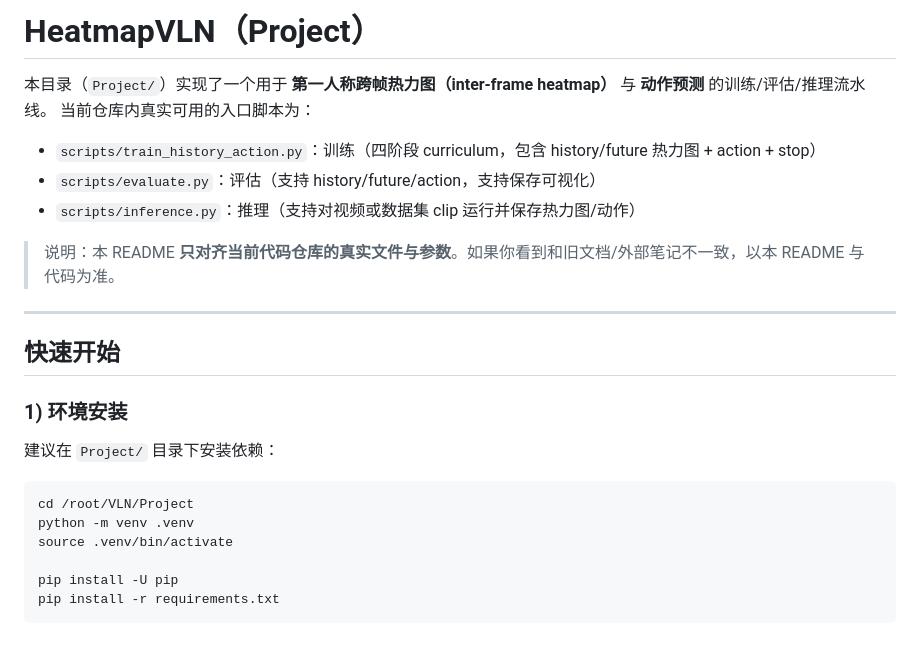
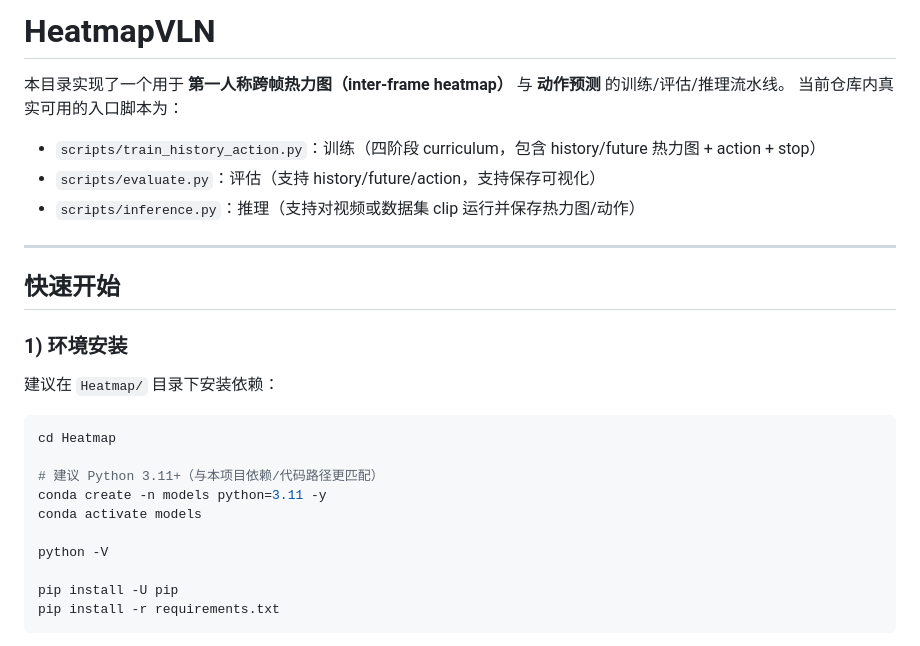
Before and after one commit to HarryFang30/HeatmapVLN, a Markdown page: README.md, the part around the change. Rendered like a GitHub page.

Commit message:
docs: conda环境显式指定Python版本

````diff
--- a/README.md
+++ b/README.md
@@ -1,13 +1,12 @@
-# HeatmapVLN（Project）
+# HeatmapVLN
 
-本目录（`Project/`）实现了一个用于 **第一人称跨帧热力图（inter-frame heatmap）** 与 **动作预测** 的训练/评估/推理流水线。
+本目录实现了一个用于 **第一人称跨帧热力图（inter-frame heatmap）** 与 **动作预测** 的训练/评估/推理流水线。
 当前仓库内真实可用的入口脚本为：
 
 - `scripts/train_history_action.py`：训练（四阶段 curriculum，包含 history/future 热力图 + action + stop）
 - `scripts/evaluate.py`：评估（支持 history/future/action，支持保存可视化）
 - `scripts/inference.py`：推理（支持对视频或数据集 clip 运行并保存热力图/动作）
 
-> 说明：本 README **只对齐当前代码仓库的真实文件与参数**。如果你看到和旧文档/外部笔记不一致，以本 README 与代码为准。
 
 ---
 
@@ -15,12 +14,16 @@
 
 ### 1) 环境安装
 
-建议在 `Project/` 目录下安装依赖：
+建议在 `Heatmap/` 目录下安装依赖：
 
 ```bash
-cd /root/VLN/Project
-python -m venv .venv
-source .venv/bin/activate
+cd Heatmap
+
+# 建议 Python 3.11+（与本项目依赖/代码路径更匹配）
+conda create -n models python=3.11 -y
+conda activate models
+
+python -V
 
 pip install -U pip
 pip install -r requirements.txt
````
